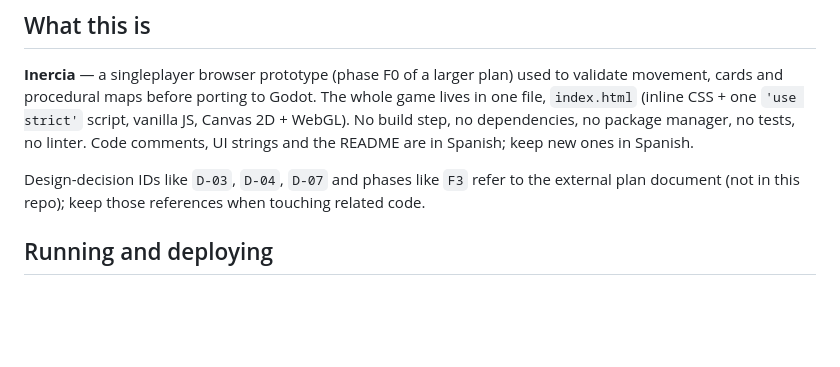
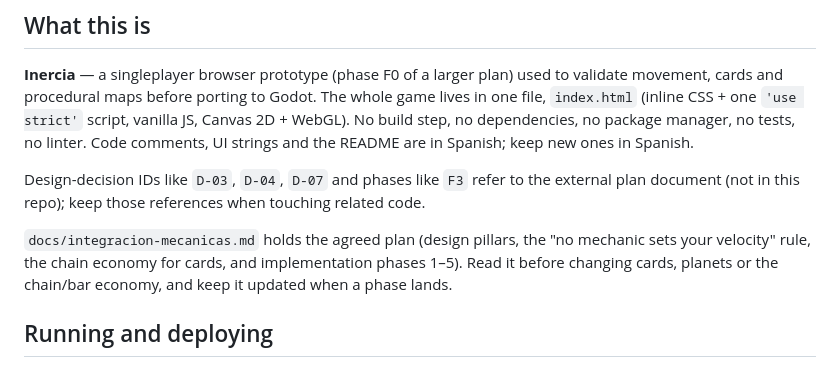
Before and after one commit to Alex-Alas/multiplayuh, a Markdown page: CLAUDE.md, the part around the change. Drawn GitHub-style; blank space fills up the shorter version.

Commit message:
Plan de integración de mecánicas por fases
Co-Authored-By: Claude Opus 5.5 <noreply@anthropic.com>
Claude-Session: https://claude.ai/code/session_01Nd5krHxQWrDGijUScX9Aee

```diff
--- a/CLAUDE.md
+++ b/CLAUDE.md
@@ -7,6 +7,8 @@ This file provides guidance to Claude Code (claude.ai/code) when working with co
 **Inercia** — a singleplayer browser prototype (phase F0 of a larger plan) used to validate movement, cards and procedural maps before porting to Godot. The whole game lives in one file, `index.html` (inline CSS + one `'use strict'` script, vanilla JS, Canvas 2D + WebGL). No build step, no dependencies, no package manager, no tests, no linter. Code comments, UI strings and the README are in Spanish; keep new ones in Spanish.
 
 Design-decision IDs like `D-03`, `D-04`, `D-07` and phases like `F3` refer to the external plan document (not in this repo); keep those references when touching related code.
+
+`docs/integracion-mecanicas.md` holds the agreed plan (design pillars, the "no mechanic sets your velocity" rule, the chain economy for cards, and implementation phases 1–5). Read it before changing cards, planets or the chain/bar economy, and keep it updated when a phase lands.
 
 ## Running and deploying
 
```
Also changed, not shown: docs/integracion-mecanicas.md (added, +97 -0 lines).
